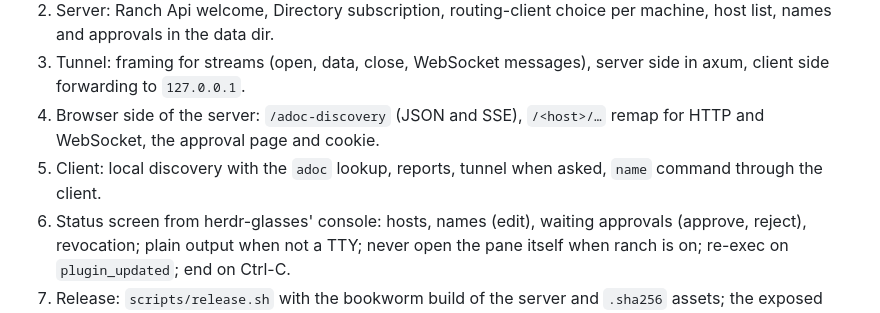
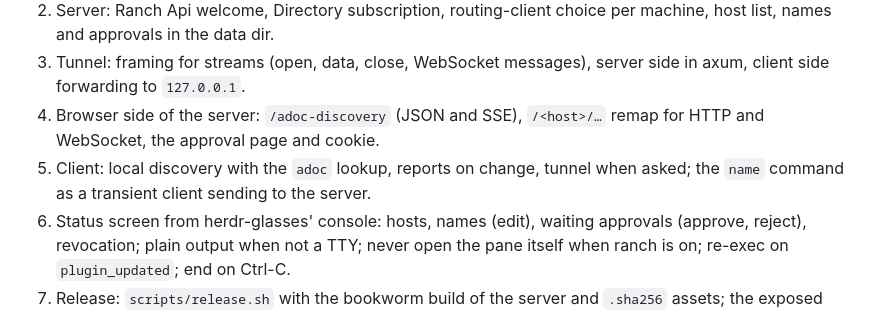
Before and after one commit to dirty49374/adoc, a Markdown page: docs/tasks/TASK-261002-adoc-hub-plugin.md, the part around the change. Rendered like a GitHub page.

Commit message:
TASK-261002-adoc-hub-plugin: name command as a transient client
Co-Authored-By: Claude Opus 5.5 (1M context) <noreply@anthropic.com>
Claude-Session: https://claude.ai/code/session_01BtEZDuZZ2iSh16YzemZkBG

```diff
--- a/docs/tasks/TASK-261002-adoc-hub-plugin.md
+++ b/docs/tasks/TASK-261002-adoc-hub-plugin.md
@@ -30,7 +30,7 @@ Spec Terms (aterm, `spec/adoc_hub.trm`):
 2. Server: Ranch Api welcome, Directory subscription, routing-client choice per machine, host list, names and approvals in the data dir.
 3. Tunnel: framing for streams (open, data, close, WebSocket messages), server side in axum, client side forwarding to `127.0.0.1`.
 4. Browser side of the server: `/adoc-discovery` (JSON and SSE), `/<host>/…` remap for HTTP and WebSocket, the approval page and cookie.
-5. Client: local discovery with the `adoc` lookup, reports, tunnel when asked, `name` command through the client.
+5. Client: local discovery with the `adoc` lookup, reports on change, tunnel when asked; the `name` command as a transient client sending to the server.
 6. Status screen from herdr-glasses' console: hosts, names (edit), waiting approvals (approve, reject), revocation; plain output when not a TTY; never open the pane itself when ranch is on; re-exec on `plugin_updated`; end on Ctrl-C.
 7. Release: `scripts/release.sh` with the bookworm build of the server and `.sha256` assets; the exposed port in the Ranch Server's `server.toml` and a k3s Service port (set up by the ranch owner once the port number is chosen); install with `herdr-ranch install`.
 8. Check on the real network: mldev and segv-mbp, two hosts, approval from each machine, switching, `adoc ui open` across machines, a client leaving and the routing moving.
```
